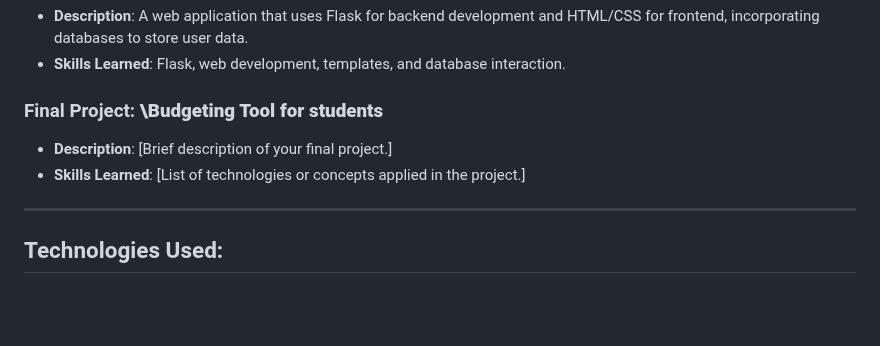
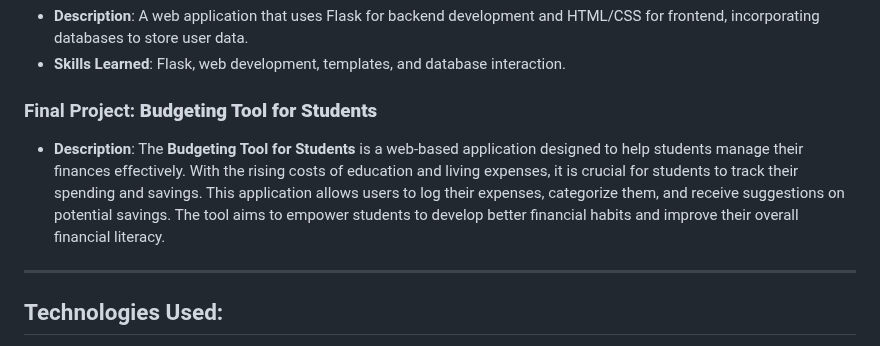
Before and after one commit to Amna5629/cs50-x-projects, a Markdown page: README.md, the part around the change. Drawn GitHub-style; blank space fills up the shorter version.

```diff
--- a/README.md
+++ b/README.md
@@ -64,10 +64,10 @@ Each project in this repository reflects the skills and knowledge gained through
 * **Description**: A web application that uses Flask for backend development and HTML/CSS for frontend, incorporating databases to store user data.
 * **Skills Learned**: Flask, web development, templates, and database interaction.
 
-### Final Project: **\Budgeting Tool for students**
+### Final Project: **Budgeting Tool for Students**
 
-* **Description**: \[Brief description of your final project.]
-* **Skills Learned**: \[List of technologies or concepts applied in the project.]
+* **Description**: The **Budgeting Tool for Students** is a web-based application designed to help students manage their finances effectively. With the rising costs of education and living expenses, it is crucial for students to track their spending and savings. This application allows users to log their expenses, categorize them, and receive suggestions on potential savings. The tool aims to empower students to develop better financial habits and improve their overall financial literacy.
+
 
 ---
 
```
